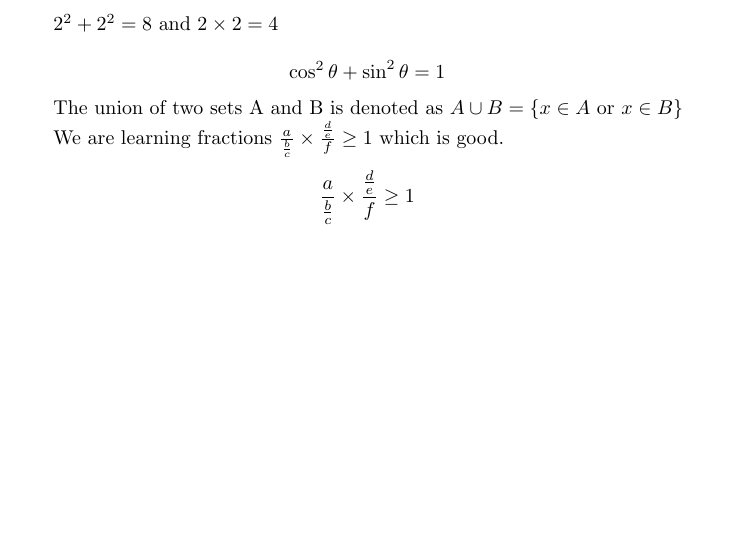
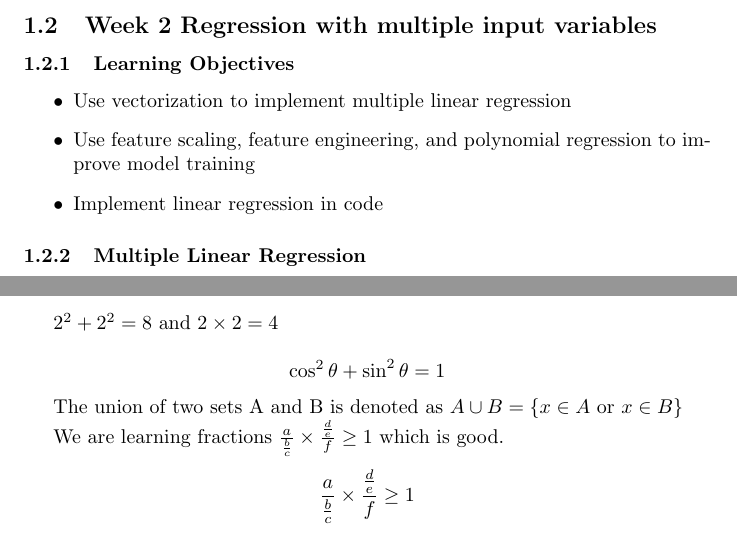
Before and after one commit to XujieYuan/Learn-Python, a LaTeX document (notes/Michine Learning-2022-notes.tex): part of page 4 of 5 before the commit and two parts of pages 4 and 5 of 6 after it, the two joined at a grey line, cut at the place of the change, the shorter picture padded with empty space. Compiled offline with pdfLaTeX.

Commit message:
week 2 begin

```diff
--- a/notes/Michine Learning-2022-notes.tex
+++ b/notes/Michine Learning-2022-notes.tex
@@ -61,6 +61,18 @@
     Deep copy is a process in which the copying process occurs recursively. It means first constructing a new collection object and then recursively populating it with copies of the child objects found in the original. In case of deep copy, a copy of object is copied in other object. It means that any changes made to a copy of object do not reflect in the original object. In python, this is implemented using “deepcopy()” function. \\
     0.3e : example: 1.949e+02 (Three decimal places are reserved before e) \\
     8.4f : example: 199.9929 (Including the decimal point, there are eight decimal places, and four decimal places are reserved after the decimal point)
+    \subsection{Week 2 Regression with multiple input variables}
+    \subsubsection{Learning Objectives}
+    \begin{itemize}
+        \item Use vectorization to implement multiple linear regression
+        \item Use feature scaling, feature engineering, and polynomial regression to improve model training
+        \item Implement linear regression in code
+    \end{itemize}
+    \subsubsection{Multiple Linear Regression}
+
+
+
+
 
     \newpage
     $ 2^{2} + 2^{2} = 8$ and $ 2 \times 2 = 4$
```
Also changed, not shown: notes/Michine Learning-2022-notes.pdf, 4 other files.
